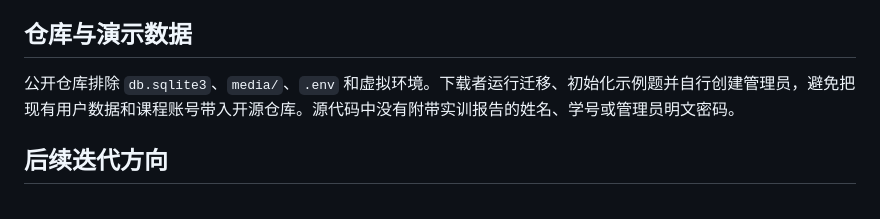
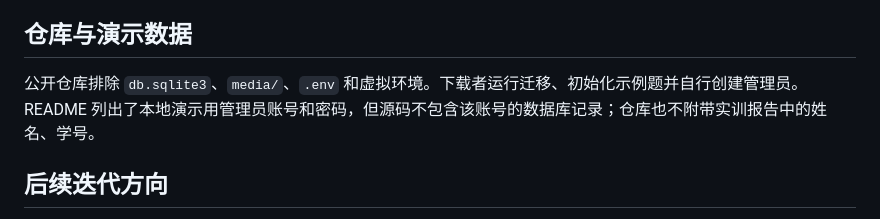
Before and after one commit to karanoli/karanoli-cottage, a Markdown page: 项目展示与简历说明.md, the part around the change. GitHub-like rendering.

```diff
--- a/项目展示与简历说明.md
+++ b/项目展示与简历说明.md
@@ -50,7 +50,7 @@
 
 ## 仓库与演示数据
 
-公开仓库排除 `db.sqlite3`、`media/`、`.env` 和虚拟环境。下载者运行迁移、初始化示例题并自行创建管理员，避免把现有用户数据和课程账号带入开源仓库。源代码中没有附带实训报告的姓名、学号或管理员明文密码。
+公开仓库排除 `db.sqlite3`、`media/`、`.env` 和虚拟环境。下载者运行迁移、初始化示例题并自行创建管理员。README 列出了本地演示用管理员账号和密码，但源码不包含该账号的数据库记录；仓库也不附带实训报告中的姓名、学号。
 
 ## 后续迭代方向
 
```
Also changed, not shown: README.md (+13 -1 lines).
